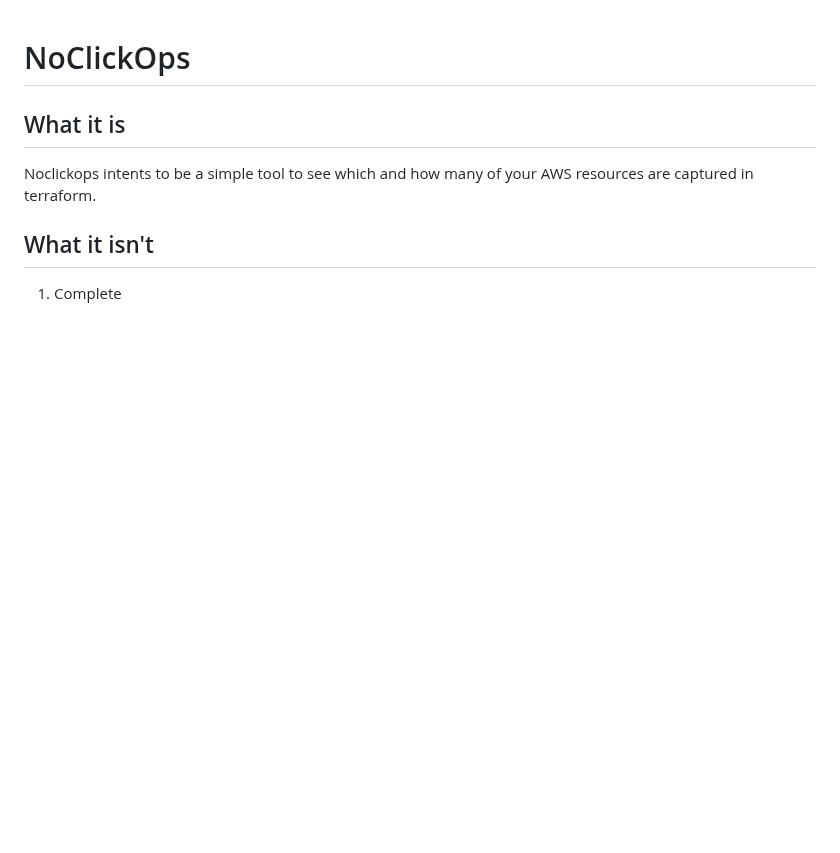
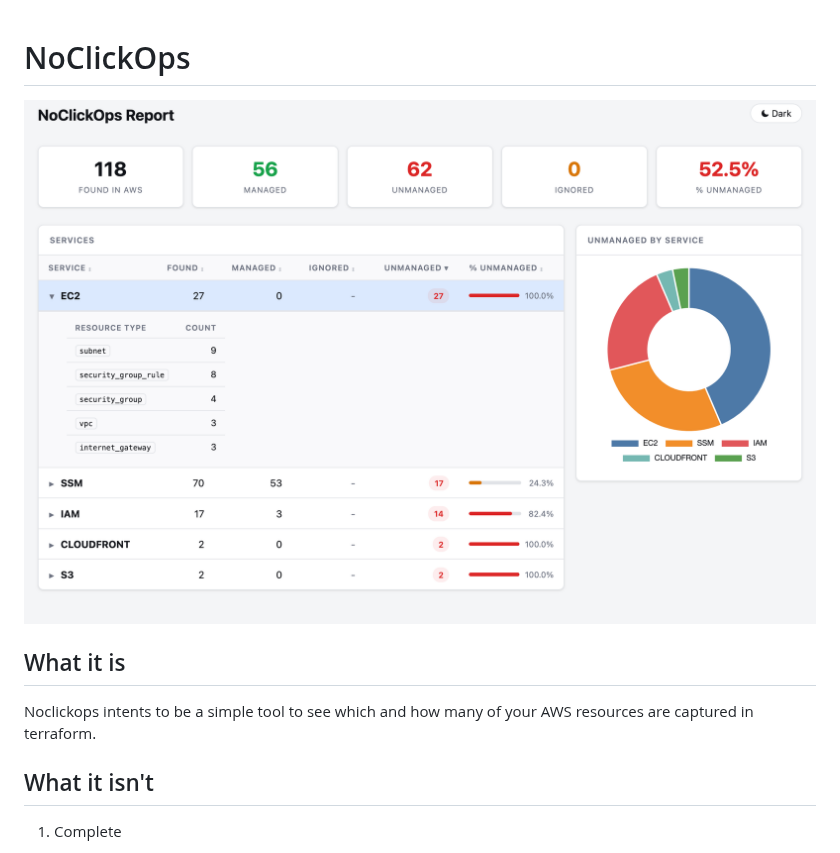
Before and after one commit to sakisv/noclickops, a Markdown page: README.md, the part around the change. GitHub-like rendering; pictures changed too: screenshots/html-report-1.png (added); blank space fills up the shorter version.

Commit message:
Add screenshot to README.md

```diff
--- a/README.md
+++ b/README.md
@@ -1,4 +1,6 @@
 # NoClickOps
+
+![html-report](screenshots/html-report-1.png)
 
 ## What it is
 
```
